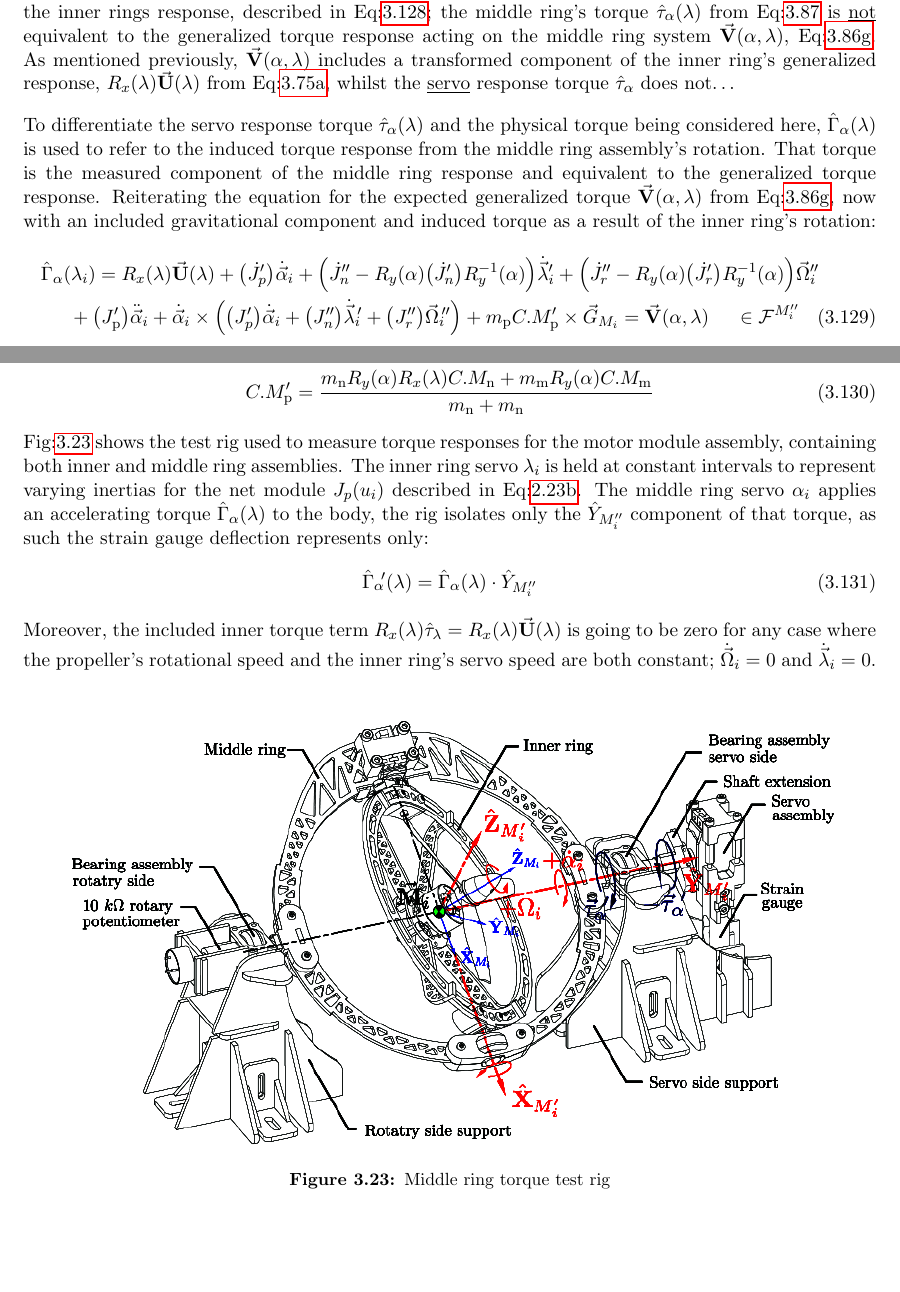
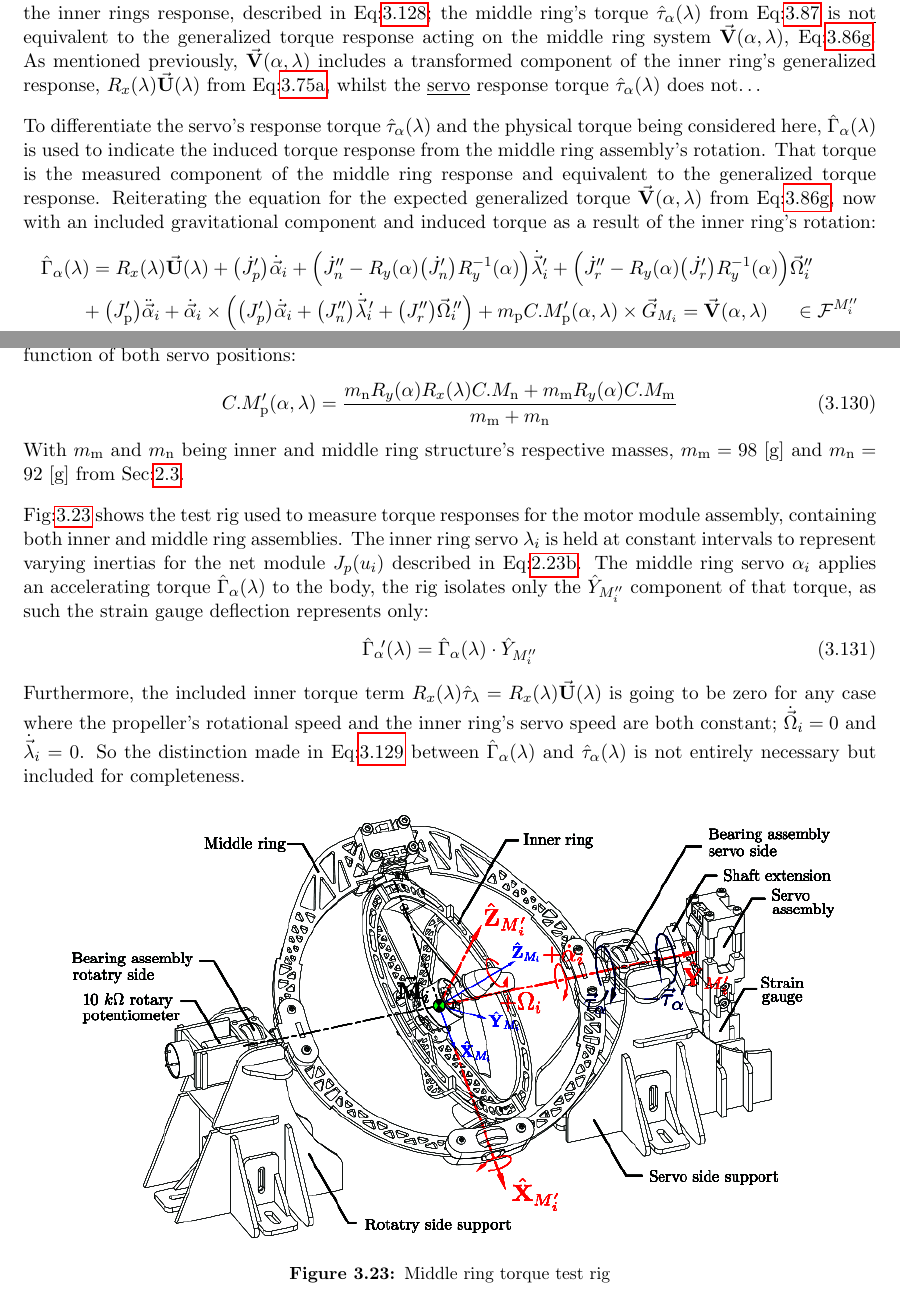
Before and after one commit to nickvonklemp/Masters-Report, a LaTeX thesis (thesis.tex, which reads ch3.tex): two parts of pages 96 and 97 of 152 before the commit and two parts of pages 96 and 97 of 153 after it, joined at a grey line, cut so that both start at the same text, the shorter picture padded with empty space. Compiled offline with pdfLaTeX.

Commit message:
Commit 255

```diff
--- a/ch3.tex
+++ b/ch3.tex
@@ -1748,23 +1750,25 @@ The term $m_\text{n}C.M'_{\text{n}}\times\vec{G}_{M_i}$ is the gravitational tor
 \par
 The plot in Fig:\ref{fig:tau-lambda} shows tests for the inner ring torque response at increments of propeller rotational speeds $\Omega_i$ with a constant $\Delta\lambda=\pi/4$ step. As per convention, in the plot Fig:\ref{fig:tau-lambda}, $\vec{\tau}_\lambda\text{}\hspace{-2pt}'$ represents the physically measured torque on the test rig illustrated in Fig:\ref{fig:torque-inner} and $\hat{\tau}_\lambda\text{}\hspace{-2pt}'$ is the simulated torque calculated from Eq:\ref{eq:model-inner}. Both torques are the projected $\hat{X}_{M_i}$ components of the induced torque vector. Error deviation between the physically measured and simulated values is also shown in Fig:\ref{fig:tau-lambda-r}. The torque peak changes with increased rotation rates of $\Omega_i$; motors 1 \& 3 have clockwise rotations ('+'), motors 2 \& 4 are counter-clockwise ('-'), illustrating the gyroscopic torque effect from the propeller's rotation. A positive, clockwise rotational sense was used in the above tests.
 \par
-Corroborating the dynamics for the middle ring response requires slightly more discussion. Unlike the inner rings response, described in Eq:\ref{eq:model-inner}; the middle ring's torque $\hat{\tau}_\alpha(\lambda)$ from Eq:\ref{eq:torque-induced-middle} is \underline{not} equivalent to the generalized torque response acting on the middle ring system $\vec{\mathbf{V}}(\alpha,\lambda)$, Eq:\ref{eq:3.86g}. As mentioned previously, $\vec{\mathbf{V}}(\alpha,\lambda)$ includes a transformed component of the inner ring's generalized response, $R_x(\lambda)\vec{\mathbf{U}}(\lambda)$ from Eq:\ref{eq:generalized-inner}, whilst the \underline{servo} response torque $\hat{\tau}_\alpha$ does not\ldots
-\par
-To differentiate the servo response torque $\hat{\tau}_\alpha(\lambda)$ and the physical torque being considered here, $\hat{\Gamma}_\alpha(\lambda)$ is used to refer to the induced torque response from the middle ring assembly's rotation. That torque is the measured component of the middle ring response and equivalent to the generalized torque response. Reiterating the equation for the expected generalized torque $\vec{\mathbf{V}}(\alpha,\lambda)$ from Eq:\ref{eq:3.86g}, now with an included gravitational component and induced torque as a result of the inner ring's rotation:
+Corroborating the dynamics for the middle ring response requires slightly more discussion. Unlike the inner rings response, described in Eq:\ref{eq:model-inner}; the middle ring's torque $\hat{\tau}_\alpha(\lambda)$ from Eq:\ref{eq:torque-induced-middle} is \underline{not} equivalent to the generalized torque response acting on the middle ring system $\vec{\mathbf{V}}(\alpha,\lambda)$, Eq:\ref{eq:3.86g}. As mentioned previously, $\vec{\mathbf{V}}(\alpha,\lambda)$ includes a transformed component of the inner ring's generalized response, $R_x(\lambda)\vec{\mathbf{U}}(\lambda)$ from Eq:\ref{eq:generalized-inner}, whilst the \underline{servo} response torque $\hat{\tau}_\alpha(\lambda)$ does not\ldots
+\par
+To differentiate the servo's response torque $\hat{\tau}_\alpha(\lambda)$ and the physical torque being considered here, $\hat{\Gamma}_\alpha(\lambda)$ is used to indicate the induced torque response from the middle ring assembly's rotation. That torque is the measured component of the middle ring response and equivalent to the generalized torque response. Reiterating the equation for the expected generalized torque $\vec{\mathbf{V}}(\alpha,\lambda)$ from Eq:\ref{eq:3.86g}, now with an included gravitational component and induced torque as a result of the inner ring's rotation:
 \begin{multline} \label{eq:model-middle}
-\hat{\Gamma}_\alpha(\lambda_i)=R_x(\lambda)\vec{\mathbf{U}}(\lambda)+\big(\dot{J}_p'\big)\dot{\vec{\alpha}}_i+\Big(\dot{J}_n''-R_y(\alpha)\big(\dot{J}_n'\big)R_y^{-1}(\alpha)\Big)\dot{\vec{\lambda}}_i'+\Big(\dot{J}_r''-R_y(\alpha)\big(\dot{J}_r'\big)R_y^{-1}(\alpha)\Big)\vec{\Omega}_i''
-\\
-+\big(J_\text{p}'\big)\ddot{\vec{\alpha}}_i+\dot{\vec{\alpha}}_i\times \Big(\big(J_p'\big)\dot{\vec{\alpha}}_i+\big(J_n''\big)\dot{\vec{\lambda}}_i\hspace{-2pt}'+\big(J_r''\big)\vec{\Omega}_i\hspace{-2pt}''\Big)+m_\text{p}C.M'_{\text{p}}\times\vec{G}_{M_i}=\vec{\mathbf{V}}(\alpha,\lambda)~~~~\in\mathcal{F}^{M_i''}
-\end{multline}
-Where the term $C.M_{\text{p}}'$ is the net rotated center of gravity for the entire motor module:
-\begin{equation}
-C.M_\text{p}'=\frac{m_\text{n}R_y(\alpha)R_x(\lambda)C.M_\text{n}+m_\text{m}R_y(\alpha)C.M_\text{m}}{m_\text{n}+m_\text{n}}
-\end{equation}
+\hat{\Gamma}_\alpha(\lambda)=R_x(\lambda)\vec{\mathbf{U}}(\lambda)+\big(\dot{J}_p'\big)\dot{\vec{\alpha}}_i+\Big(\dot{J}_n''-R_y(\alpha)\big(\dot{J}_n'\big)R_y^{-1}(\alpha)\Big)\dot{\vec{\lambda}}_i'+\Big(\dot{J}_r''-R_y(\alpha)\big(\dot{J}_r'\big)R_y^{-1}(\alpha)\Big)\vec{\Omega}_i''
+\\
++\big(J_\text{p}'\big)\ddot{\vec{\alpha}}_i+\dot{\vec{\alpha}}_i\times \Big(\big(J_p'\big)\dot{\vec{\alpha}}_i+\big(J_n''\big)\dot{\vec{\lambda}}_i\hspace{-2pt}'+\big(J_r''\big)\vec{\Omega}_i\hspace{-2pt}''\Big)+m_\text{p}C.M'_{\text{p}}(\alpha,\lambda)\times\vec{G}_{M_i}=\vec{\mathbf{V}}(\alpha,\lambda)~~~~\in\mathcal{F}^{M_i''}
+\end{multline}
+Where the term $C.M_{\text{p}}'(\alpha,\lambda)$ is the net rotated center of gravity for the entire motor module as a function of both servo positions:
+\begin{equation}
+C.M_\text{p}'(\alpha,\lambda)=\frac{m_\text{n}R_y(\alpha)R_x(\lambda)C.M_\text{n}+m_\text{m}R_y(\alpha)C.M_\text{m}}{m_\text{m}+m_\text{n}}
+\end{equation}
+With $m_\text{m}$ and $m_\text{n}$ being inner and middle ring structure's respective masses, $m_\text{m}=98~[\text{g}]$ and $m_\text{n}=92~[\text{g}]$ from Sec:\ref{sec:proto.inertia}.
+\par
 Fig:\ref{fig:torque-middle} shows the test rig used to measure torque responses for the motor module assembly, containing both inner and middle ring assemblies. The inner ring servo $\lambda_i$ is held at constant intervals to represent varying inertias for the net module $J_p(u_i)$ described in Eq:\ref{eq:inertia.middle.b}. The middle ring servo $\alpha_i$ applies an accelerating torque $\hat{\Gamma}_\alpha(\lambda)$ to the body, the rig isolates only the $\hat{Y}_{M_i''}$ component of that torque, as such the strain gauge deflection represents only:
 \begin{equation}
 \hat{\Gamma}_\alpha\text{}\hspace{-2pt}'(\lambda)=\hat{\Gamma}_\alpha(\lambda)\cdot\hat{Y}_{M_i''}
 \end{equation}
-Moreover, the included inner torque term $R_x(\lambda)\hat{\tau}_\lambda=R_x(\lambda)\vec{\mathbf{U}}(\lambda)$ is going to be zero for any case where the propeller's rotational speed and the inner ring's servo speed are both constant; $\dot{\vec{\Omega}}_i=0$ and $\dot{\vec{\lambda}}_i=0$.
+Furthermore, the included inner torque term $R_x(\lambda)\hat{\tau}_\lambda=R_x(\lambda)\vec{\mathbf{U}}(\lambda)$ is going to be zero for any case where the propeller's rotational speed and the inner ring's servo speed are both constant; $\dot{\vec{\Omega}}_i=0$ and $\dot{\vec{\lambda}}_i=0$. So the distinction made in Eq:\ref{eq:model-middle} between $\hat{\Gamma}_\alpha(\lambda)$ and $\hat{\tau}_\alpha(\lambda)$ is not entirely necessary but included for completeness.
 \begin{figure}[htbp]
 \centering
 \includegraphics[width=0.9\textwidth]{figs/torque-middle}
```
Also changed, not shown: appendix.tex (+2 -0 lines), ch3.tex (14 more changed lines), 6 other files.
